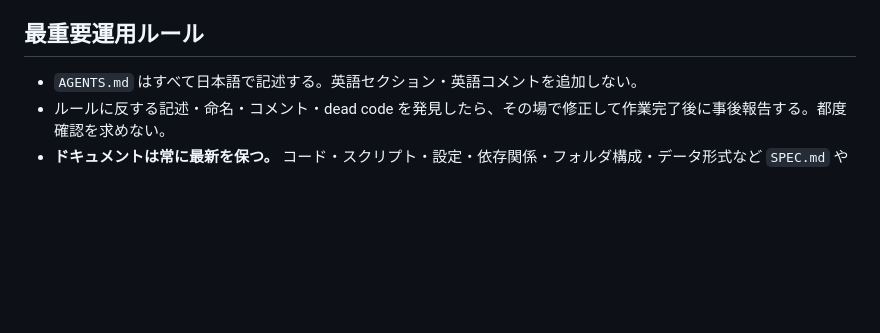
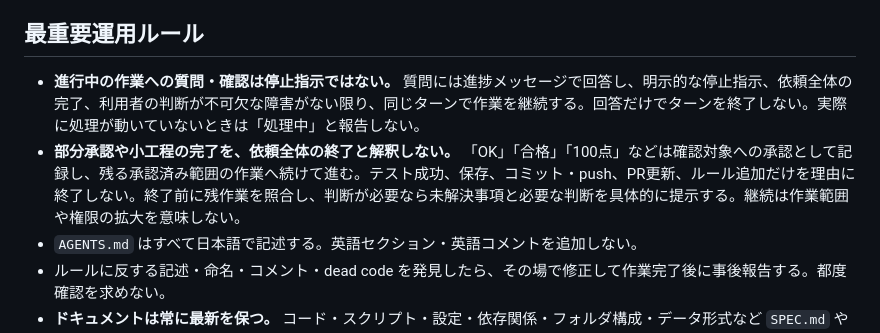
Before and after one commit to benybeny777/test, a Markdown page: AGENTS.md, the part around the change. Rendered like a GitHub page; blank space fills up the shorter version.

Commit message:
docs: 部分承認や作業の区切りで中断しない規則を正本へ反映 (#23)

```diff
--- a/AGENTS.md
+++ b/AGENTS.md
@@ -9,6 +9,8 @@
 
 ## 最重要運用ルール
 
+- **進行中の作業への質問・確認は停止指示ではない。** 質問には進捗メッセージで回答し、明示的な停止指示、依頼全体の完了、利用者の判断が不可欠な障害がない限り、同じターンで作業を継続する。回答だけでターンを終了しない。実際に処理が動いていないときは「処理中」と報告しない。
+- **部分承認や小工程の完了を、依頼全体の終了と解釈しない。** 「OK」「合格」「100点」などは確認対象への承認として記録し、残る承認済み範囲の作業へ続けて進む。テスト成功、保存、コミット・push、PR更新、ルール追加だけを理由に終了しない。終了前に残作業を照合し、判断が必要なら未解決事項と必要な判断を具体的に提示する。継続は作業範囲や権限の拡大を意味しない。
 - `AGENTS.md` はすべて日本語で記述する。英語セクション・英語コメントを追加しない。
 - ルールに反する記述・命名・コメント・dead code を発見したら、その場で修正して作業完了後に事後報告する。都度確認を求めない。
 - **ドキュメントは常に最新を保つ。** コード・スクリプト・設定・依存関係・フォルダ構成・データ形式など `SPEC.md` や `README.md` に記載のある内容を変更したら、必ず同じ作業内でドキュメントも更新する。利用者から指摘されてから直すのは禁止。
```
